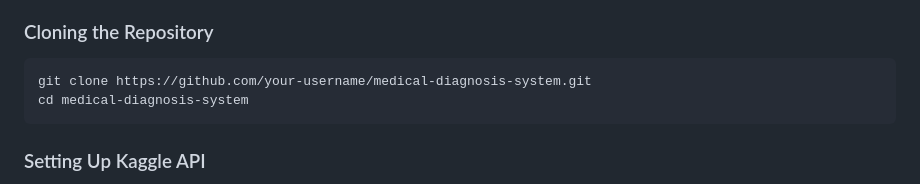
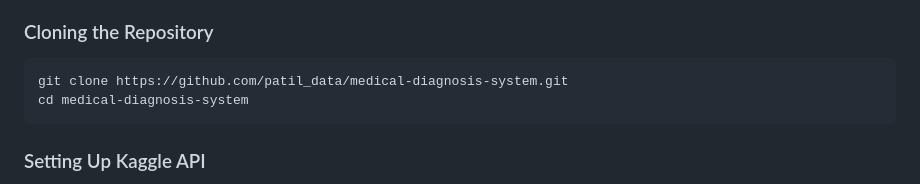
Before and after one commit to Patil-data/AI-Diagnostic-Assistant-, a Markdown page: README.md, the part around the change. Rendered like a GitHub page.

````diff
--- a/README.md
+++ b/README.md
@@ -43,7 +43,7 @@ This project is an AI-driven medical diagnosis system designed to assist in pred
 
 ### Cloning the Repository
 ```bash
-git clone https://github.com/your-username/medical-diagnosis-system.git
+git clone https://github.com/patil_data/medical-diagnosis-system.git
 cd medical-diagnosis-system
 ```
 
````
